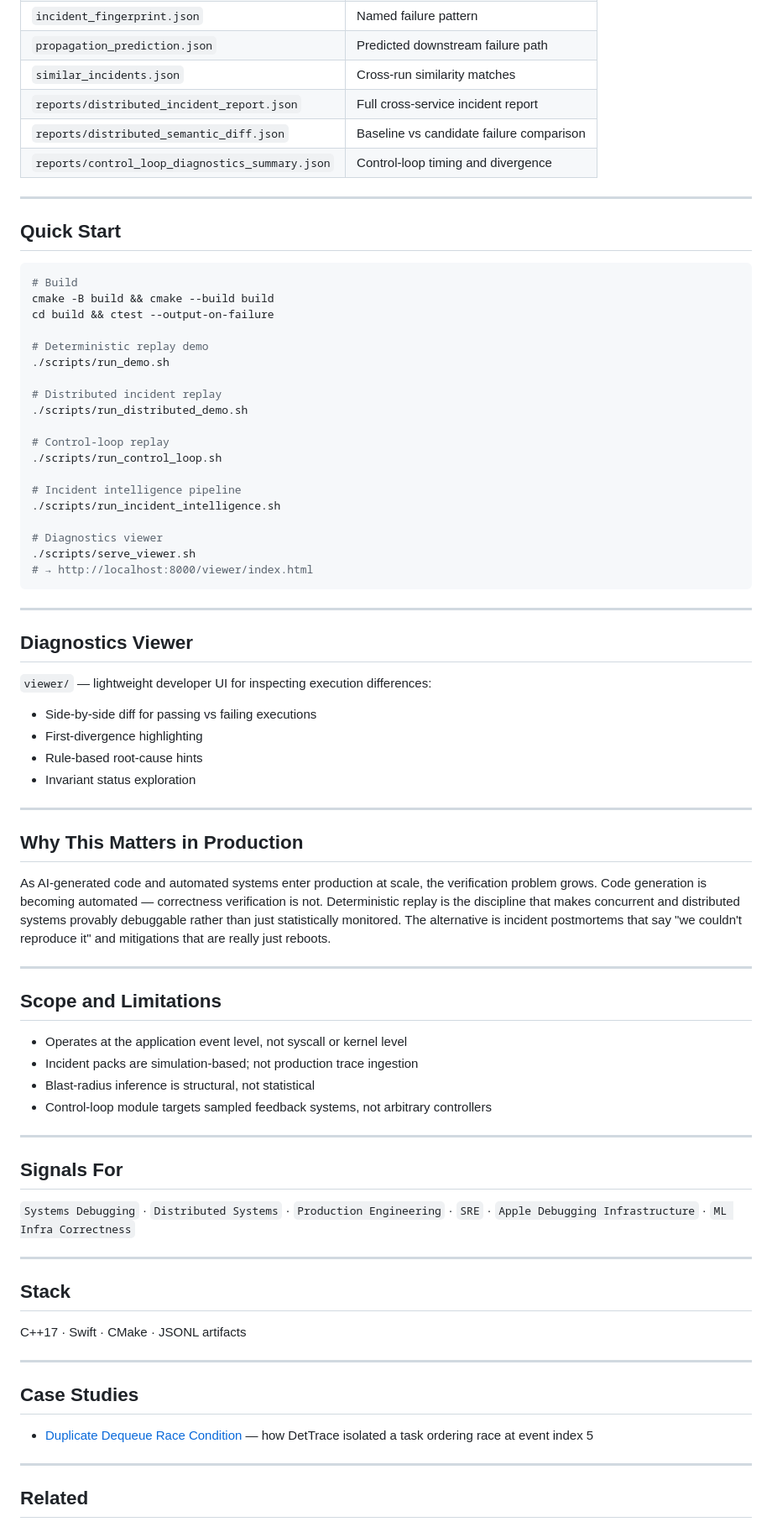
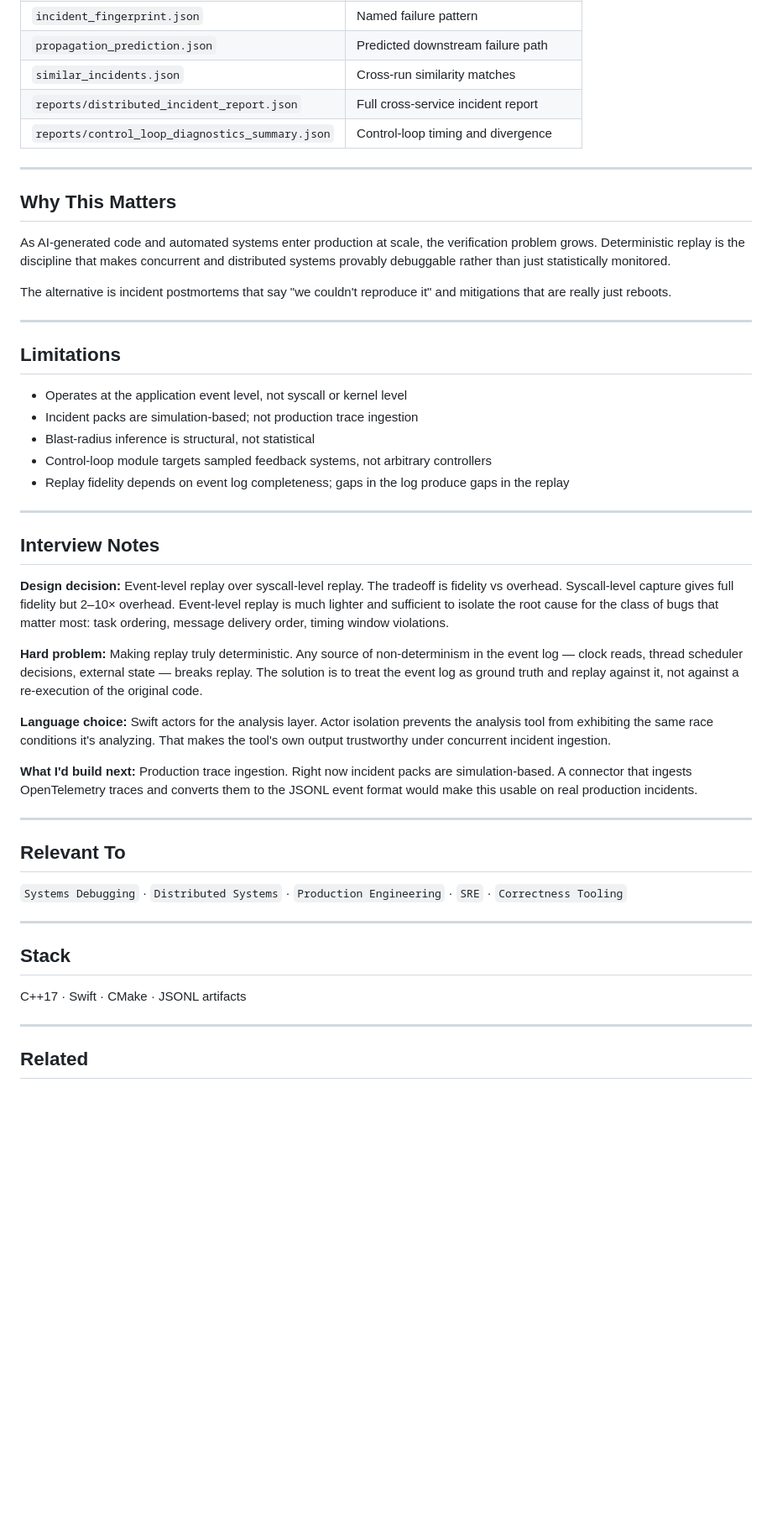
Before and after one commit to kritibehl/dettrace, a Markdown page: README.md, the part around one of its changes. Shown at 84% size. GitHub-like rendering; blank space fills up the shorter version.

````diff
--- a/README.md
+++ b/README.md
@@ -230,66 +295,43 @@ swift run DetTraceAnalyzer ../artifacts/expected.jsonl ../artifacts/actual.jsonl
 | `propagation_prediction.json` | Predicted downstream failure path |
 | `similar_incidents.json` | Cross-run similarity matches |
 | `reports/distributed_incident_report.json` | Full cross-service incident report |
-| `reports/distributed_semantic_diff.json` | Baseline vs candidate failure comparison |
 | `reports/control_loop_diagnostics_summary.json` | Control-loop timing and divergence |
 
 ---
 
-## Quick Start
+## Why This Matters
 
-```bash
-# Build
-cmake -B build && cmake --build build
-cd build && ctest --output-on-failure
+As AI-generated code and automated systems enter production at scale, the verification problem grows. Deterministic replay is the discipline that makes concurrent and distributed systems provably debuggable rather than just statistically monitored.
 
-# Deterministic replay demo
-./scripts/run_demo.sh
-
-# Distributed incident replay
-./scripts/run_distributed_demo.sh
-
-# Control-loop replay
-./scripts/run_control_loop.sh
-
-# Incident intelligence pipeline
-./scripts/run_incident_intelligence.sh
-
-# Diagnostics viewer
-./scripts/serve_viewer.sh
-# → http://localhost:8000/viewer/index.html
-```
+The alternative is incident postmortems that say "we couldn't reproduce it" and mitigations that are really just reboots.
 
 ---
 
-## Diagnostics Viewer
-
-`viewer/` — lightweight developer UI for inspecting execution differences:
-
-- Side-by-side diff for passing vs failing executions
-- First-divergence highlighting
-- Rule-based root-cause hints
-- Invariant status exploration
-
----
-
-## Why This Matters in Production
-
-As AI-generated code and automated systems enter production at scale, the verification problem grows. Code generation is becoming automated — correctness verification is not. Deterministic replay is the discipline that makes concurrent and distributed systems provably debuggable rather than just statistically monitored. The alternative is incident postmortems that say "we couldn't reproduce it" and mitigations that are really just reboots.
-
----
-
-## Scope and Limitations
+## Limitations
 
 - Operates at the application event level, not syscall or kernel level
 - Incident packs are simulation-based; not production trace ingestion
 - Blast-radius inference is structural, not statistical
 - Control-loop module targets sampled feedback systems, not arbitrary controllers
+- Replay fidelity depends on event log completeness; gaps in the log produce gaps in the replay
 
 ---
 
-## Signals For
+## Interview Notes
 
-`Systems Debugging` · `Distributed Systems` · `Production Engineering` · `SRE` · `Apple Debugging Infrastructure` · `ML Infra Correctness`
+**Design decision:** Event-level replay over syscall-level replay. The tradeoff is fidelity vs overhead. Syscall-level capture gives full fidelity but 2–10× overhead. Event-level replay is much lighter and sufficient to isolate the root cause for the class of bugs that matter most: task ordering, message delivery order, timing window violations.
+
+**Hard problem:** Making replay truly deterministic. Any source of non-determinism in the event log — clock reads, thread scheduler decisions, external state — breaks replay. The solution is to treat the event log as ground truth and replay against it, not against a re-execution of the original code.
+
+**Language choice:** Swift actors for the analysis layer. Actor isolation prevents the analysis tool from exhibiting the same race conditions it's analyzing. That makes the tool's own output trustworthy under concurrent incident ingestion.
+
+**What I'd build next:** Production trace ingestion. Right now incident packs are simulation-based. A connector that ingests OpenTelemetry traces and converts them to the JSONL event format would make this usable on real production incidents.
+
+---
+
+## Relevant To
+
+`Systems Debugging` · `Distributed Systems` · `Production Engineering` · `SRE` · `Correctness Tooling`
 
 ---
 
@@ -299,12 +341,6 @@ C++17 · Swift · CMake · JSONL artifacts
 
 ---
 
-## Case Studies
-
-- [Duplicate Dequeue Race Condition](docs/case-studies/duplicate-dequeue.md) — how DetTrace isolated a task ordering race at event index 5
-
----
-
 ## Related
 
 - [Faultline](https://github.com/kritibehl/faultline) — exactly-once execution correctness under distributed failure
````
Also changed, not shown: other parts of README.md (+159 -94 lines).
